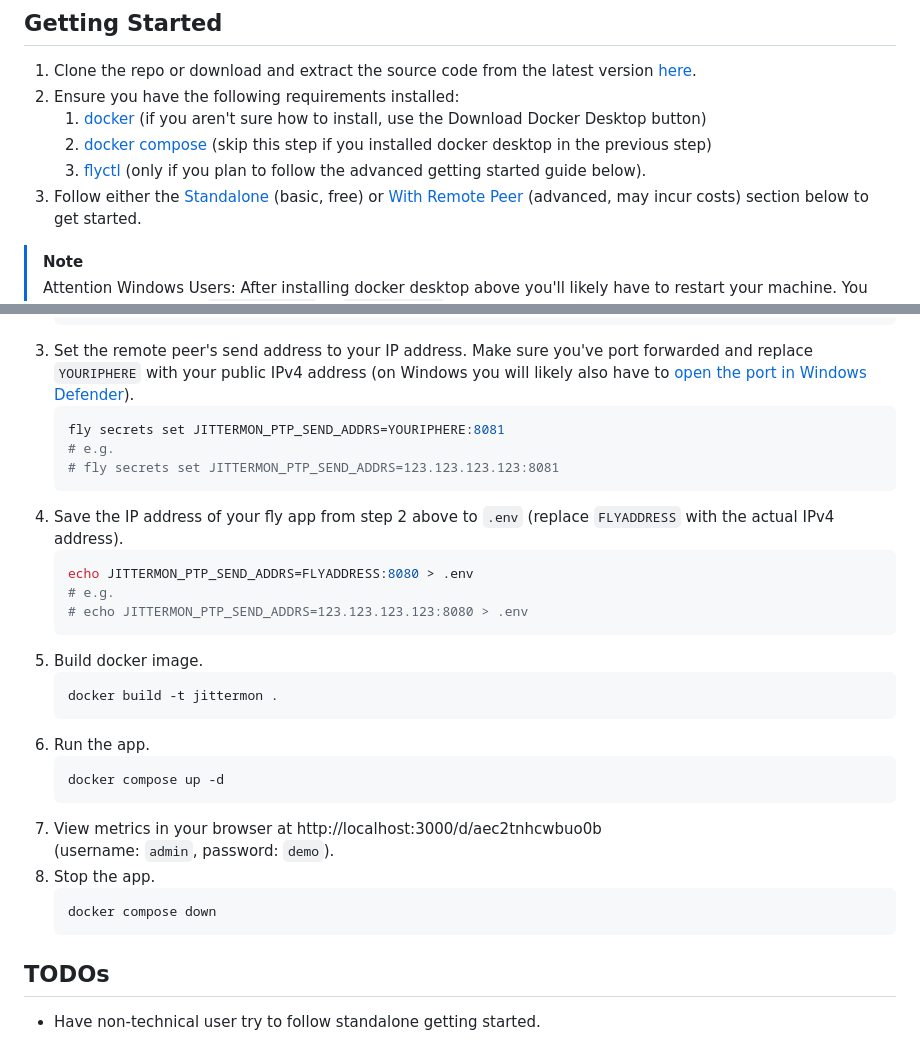
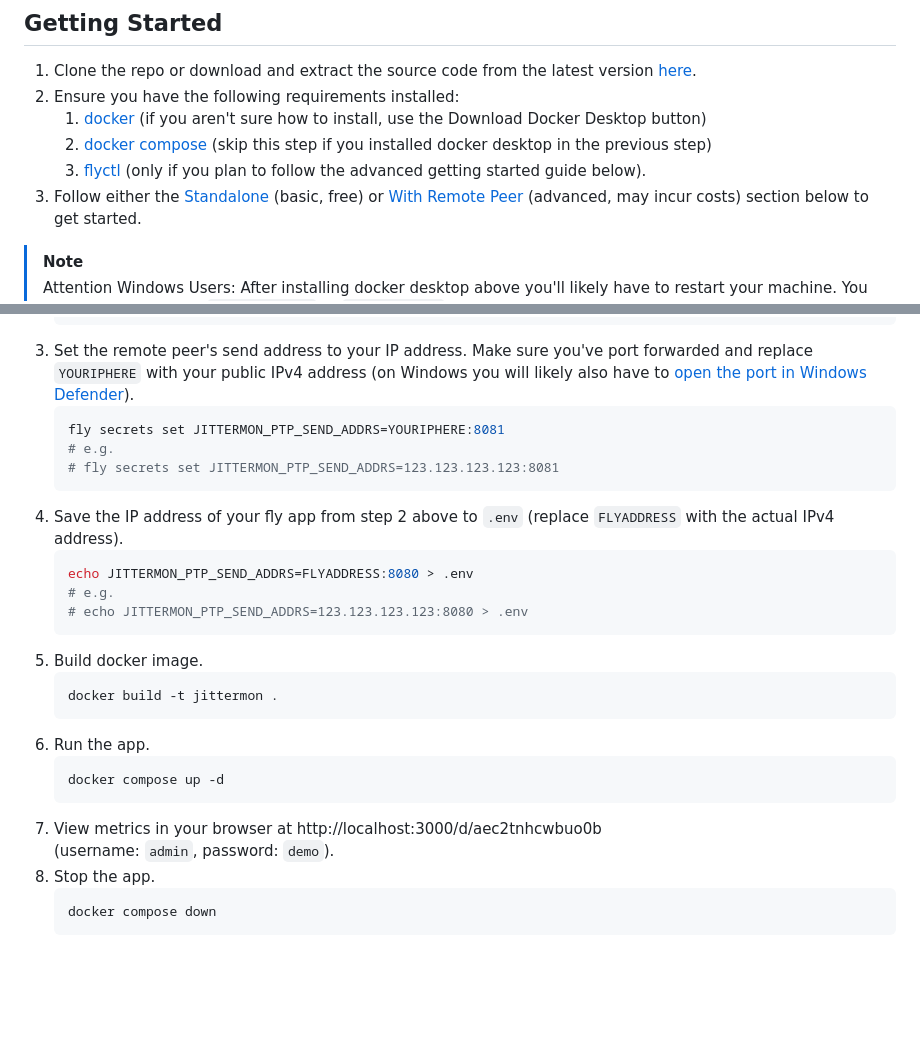
Before and after one commit to wafer-bw/jittermon, a Markdown page: README.md, 2 parts joined by grey strips. GitHub-like rendering; blank space fills up the shorter version.

Commit message:
cleanup readme

````diff
--- a/README.md
+++ b/README.md
@@ -49,11 +49,11 @@ Docker.
 2. Ensure you have the following requirements installed:
     1. [docker](https://www.docker.com/get-started/) (if you aren't sure how
        to install, use the Download Docker Desktop button)
-    3. [docker compose](https://docs.docker.com/compose/install)
+    2. [docker compose](https://docs.docker.com/compose/install)
        (skip this step if you installed docker desktop in the previous step)
-    5. [flyctl](https://fly.io/docs/flyctl/install/) (only if you plan to follow
+    3. [flyctl](https://fly.io/docs/flyctl/install/) (only if you plan to follow
        the advanced getting started guide below).
-4. Follow either the [Standalone](#standalone) (basic, free) or
+3. Follow either the [Standalone](#standalone) (basic, free) or
    [With Remote Peer](#with-remote-peer) (advanced, may incur costs) section below
    to get started.
 
@@ -107,7 +107,7 @@ stated [here](https://fly.io/docs/about/pricing/#legacy-free-allowances).
     # ? Would you like to allocate dedicated ipv4 and ipv6 addresses now?
     #   Yes
     ```
-4. Set the remote peer's send address to your IP address. Make sure you've port
+3. Set the remote peer's send address to your IP address. Make sure you've port
    forwarded and replace `YOURIPHERE` with your public IPv4 address (on Windows
    you will likely also have to [open the port in Windows Defender](https://learn.microsoft.com/en-us/answers/questions/3864685/how-to-do-port-forwarding-or-port-opening-in-windo)).
     ```sh
@@ -115,27 +115,24 @@ stated [here](https://fly.io/docs/about/pricing/#legacy-free-allowances).
     # e.g.
     # fly secrets set JITTERMON_PTP_SEND_ADDRS=123.123.123.123:8081
     ```
-5. Save the IP address of your fly app from step 2 above to `.env` (replace
+4. Save the IP address of your fly app from step 2 above to `.env` (replace
    `FLYADDRESS` with the actual IPv4 address).
     ```sh
     echo JITTERMON_PTP_SEND_ADDRS=FLYADDRESS:8080 > .env
     # e.g.
     # echo JITTERMON_PTP_SEND_ADDRS=123.123.123.123:8080 > .env
     ```
-6. Build docker image.
+5. Build docker image.
     ```sh
     docker build -t jittermon .
     ```
-7. Run the app.
+6. Run the app.
     ```sh
     docker compose up -d
     ```
-8. View metrics in your browser at http://localhost:3000/d/aec2tnhcwbuo0b \
+7. View metrics in your browser at http://localhost:3000/d/aec2tnhcwbuo0b \
    (username: `admin`, password: `demo`).
-9. Stop the app.
+8. Stop the app.
     ```sh
     docker compose down
     ```
-
-## TODOs
-- Have non-technical user try to follow standalone getting started.
````
